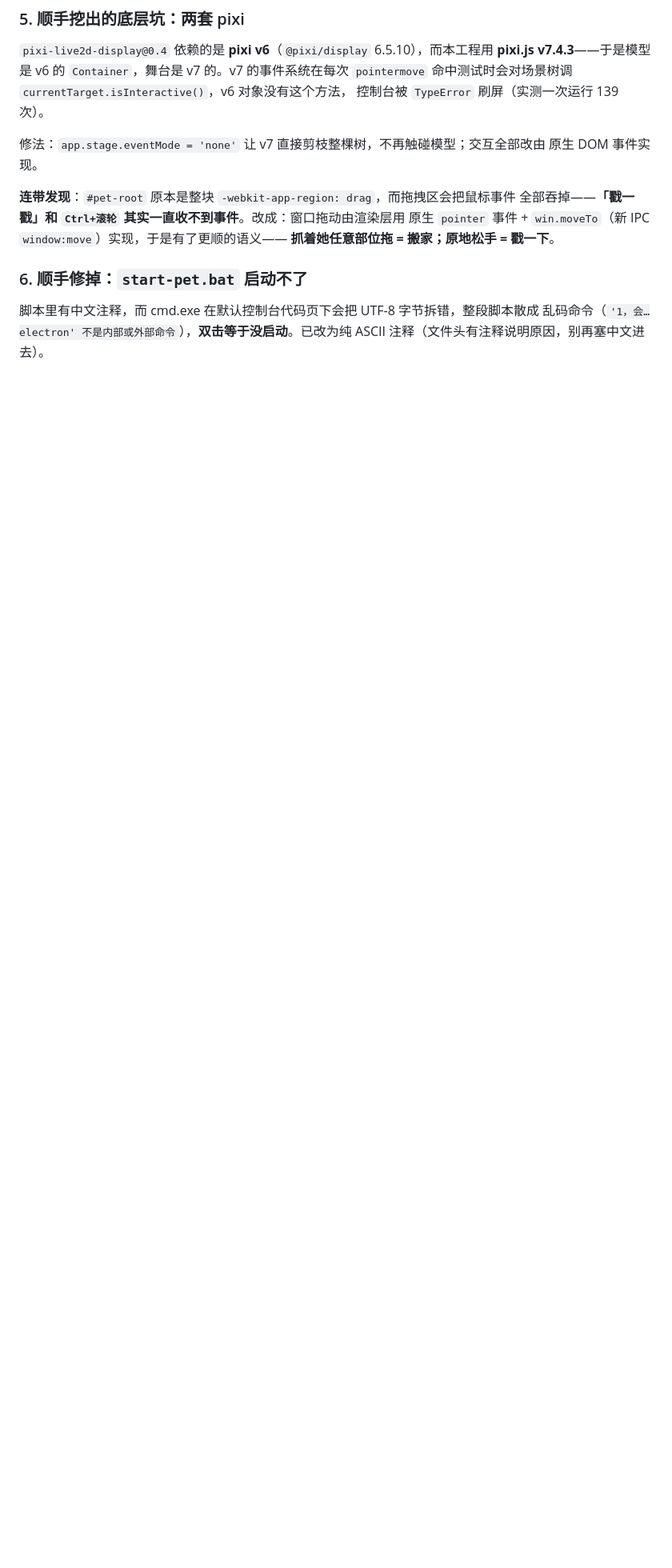
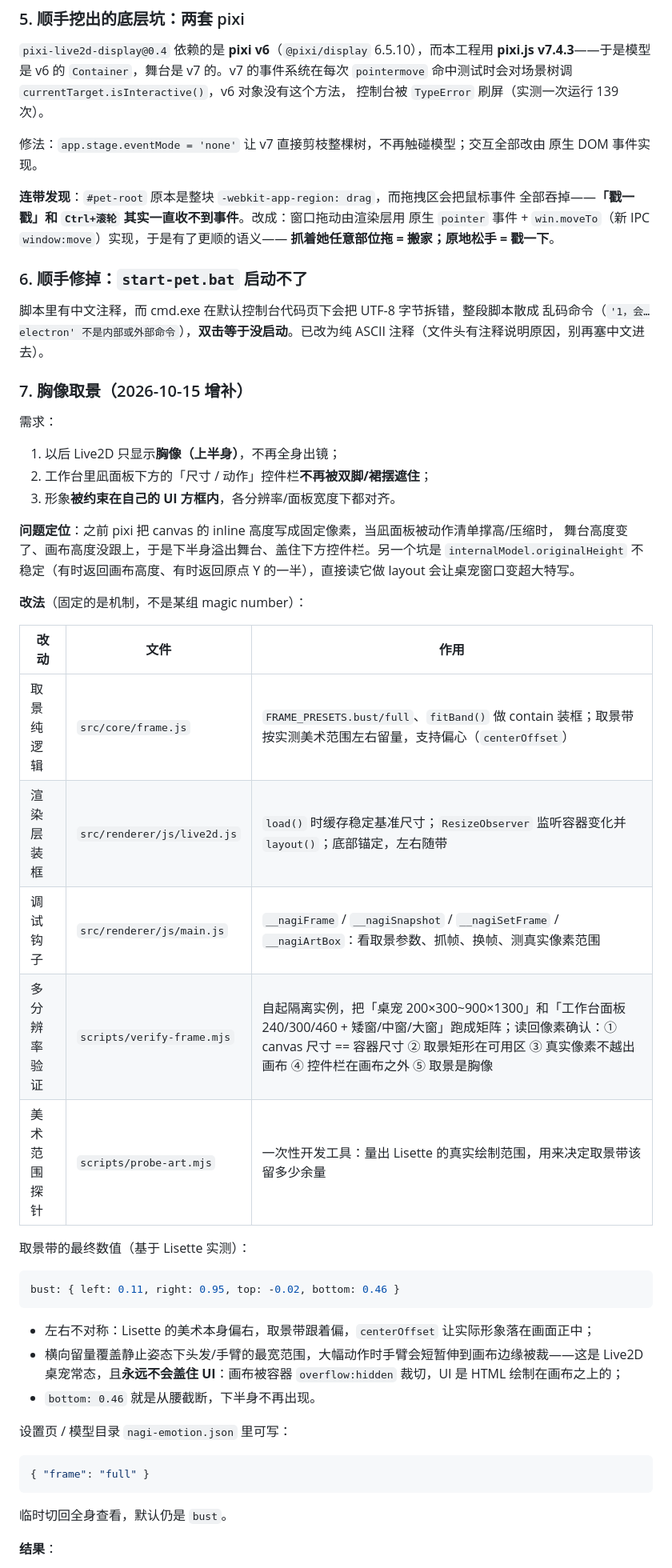
Before and after one commit to scudles/nagi, a Markdown page: README.md, the part around the change printed below. Shown: that part at 80% size. Drawn GitHub-style; blank space fills up the shorter version.

````diff
--- a/README.md
+++ b/README.md
@@ -470,3 +479,47 @@ npm run pack        # 只出目录 dist/win-unpacked，快速验证
 脚本里有中文注释，而 cmd.exe 在默认控制台代码页下会把 UTF-8 字节拆错，整段脚本散成
 乱码命令（`'1，会…electron' 不是内部或外部命令`），**双击等于没启动**。已改为纯 ASCII
 注释（文件头有注释说明原因，别再塞中文进去）。
+
+### 7. 胸像取景（2026-10-15 增补）
+
+需求：
+
+1. 以后 Live2D 只显示**胸像（上半身）**，不再全身出镜；
+2. 工作台里凪面板下方的「尺寸 / 动作」控件栏**不再被双脚/裙摆遮住**；
+3. 形象**被约束在自己的 UI 方框内**，各分辨率/面板宽度下都对齐。
+
+**问题定位**：之前 pixi 把 canvas 的 inline 高度写成固定像素，当凪面板被动作清单撑高/压缩时，
+舞台高度变了、画布高度没跟上，于是下半身溢出舞台、盖住下方控件栏。另一个坑是
+`internalModel.originalHeight` 不稳定（有时返回画布高度、有时返回原点 Y 的一半），直接读它做
+layout 会让桌宠窗口变超大特写。
+
+**改法**（固定的是机制，不是某组 magic number）：
+
+| 改动 | 文件 | 作用 |
+|---|---|---|
+| 取景纯逻辑 | `src/core/frame.js` | `FRAME_PRESETS.bust/full`、`fitBand()` 做 contain 装框；取景带按实测美术范围左右留量，支持偏心（`centerOffset`） |
+| 渲染层装框 | `src/renderer/js/live2d.js` | `load()` 时缓存稳定基准尺寸；`ResizeObserver` 监听容器变化并 `layout()`；底部锚定，左右随带 |
+| 调试钩子 | `src/renderer/js/main.js` | `__nagiFrame` / `__nagiSnapshot` / `__nagiSetFrame` / `__nagiArtBox`：看取景参数、抓帧、换帧、测真实像素范围 |
+| 多分辨率验证 | `scripts/verify-frame.mjs` | 自起隔离实例，把「桌宠 200×300~900×1300」和「工作台面板 240/300/460 + 矮窗/中窗/大窗」跑成矩阵；读回像素确认：① canvas 尺寸 == 容器尺寸 ② 取景矩形在可用区 ③ 真实像素不越出画布 ④ 控件栏在画布之外 ⑤ 取景是胸像 |
+| 美术范围探针 | `scripts/probe-art.mjs` | 一次性开发工具：量出 Lisette 的真实绘制范围，用来决定取景带该留多少余量 |
+
+取景带的最终数值（基于 Lisette 实测）：
+
+```js
+bust: { left: 0.11, right: 0.95, top: -0.02, bottom: 0.46 }
+```
+
+- 左右不对称：Lisette 的美术本身偏右，取景带跟着偏，`centerOffset` 让实际形象落在画面正中；
+- 横向留量覆盖静止姿态下头发/手臂的最宽范围，大幅动作时手臂会短暂伸到画布边缘被裁——这是 Live2D 桌宠常态，且**永远不会盖住 UI**：画布被容器 `overflow:hidden` 裁切，UI 是 HTML 绘制在画布之上的；
+- `bottom: 0.46` 就是从腰截断，下半身不再出现。
+
+设置页 / 模型目录 `nagi-emotion.json` 里可写：
+
+```json
+{ "frame": "full" }
+```
+
+临时切回全身查看，默认仍是 `bust`。
+
+**结果**：
+
````
Also changed, not shown: other parts of README.md (+24 -2 lines), docs/frame-matrix.png (added), 8 other files.
